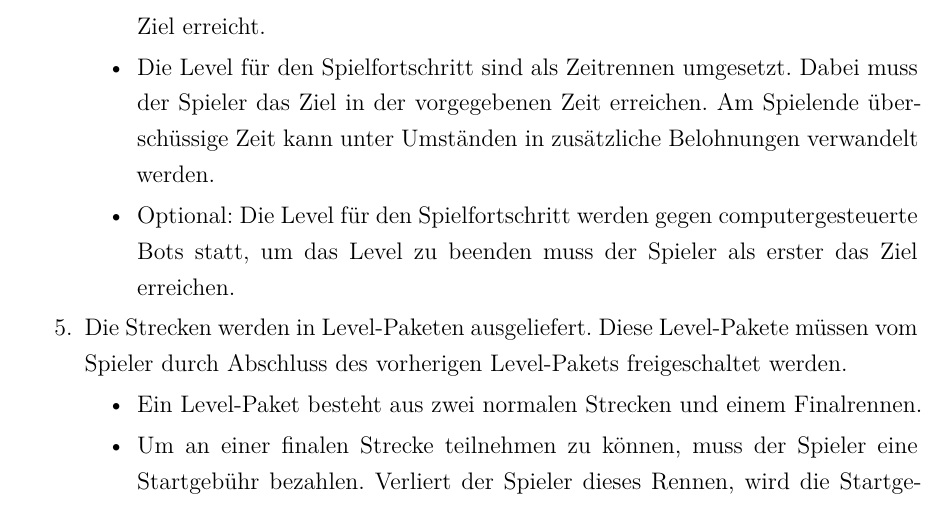
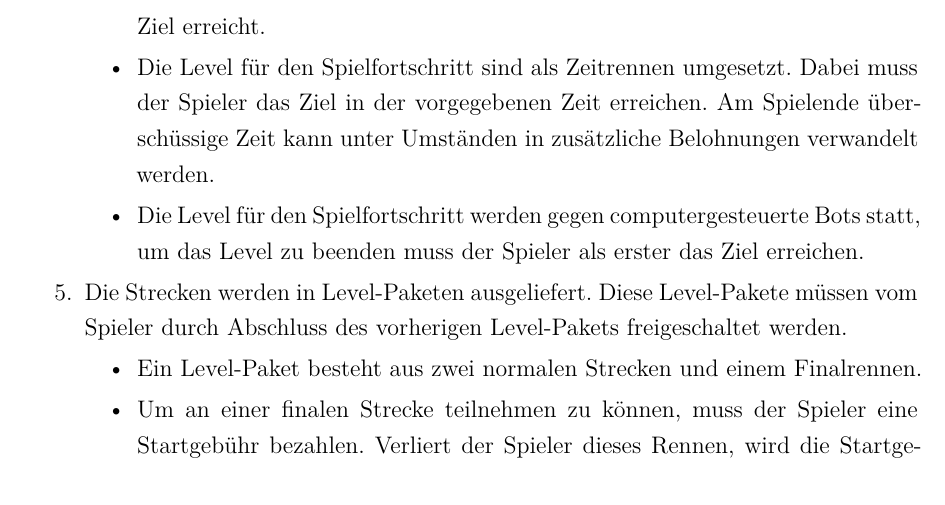
Before and after one commit to dhbwse/the-project, a LaTeX document (dokumentation/dokumentation.tex, which reads dokumentation/konzipierung.tex): part of page 13 of 17, cut so that both start at the same text. Compiled offline with XeLaTeX; an older LaTeX class or package is replaced by its successor.

Commit message:
konzipierung: ideen sind nicht optional

```diff
--- a/dokumentation/konzipierung.tex
+++ b/dokumentation/konzipierung.tex
@@ -74,7 +74,7 @@ Das folgende Kapitel beschäftigt sich mit der Konzipierung des Spiels ansich. D
 		\begin{itemize}
 			\item{Im Online Multiplayer haben die Spieler die Möglichkeit, gegen bis zu drei weitere Spieler anzutreten. Gewinner ist dabei logischerweise, wer zuerst das Ziel erreicht.}
 			\item{Die Level für den Spielfortschritt sind als Zeitrennen umgesetzt. Dabei muss der Spieler das Ziel in der vorgegebenen Zeit erreichen. Am Spielende überschüssige Zeit kann unter Umständen in zusätzliche Belohnungen verwandelt werden.}
-			\item{Optional: Die Level für den Spielfortschritt werden gegen computergesteuerte Bots statt, um das Level zu beenden muss der Spieler als erster das Ziel erreichen.}
+			\item{Die Level für den Spielfortschritt werden gegen computergesteuerte Bots statt, um das Level zu beenden muss der Spieler als erster das Ziel erreichen.}
 		\end{itemize}
 		\item{Die Strecken werden in Level-Paketen ausgeliefert. Diese Level-Pakete müssen vom Spieler durch Abschluss des vorherigen Level-Pakets freigeschaltet werden.}
 		\begin{itemize}
```
